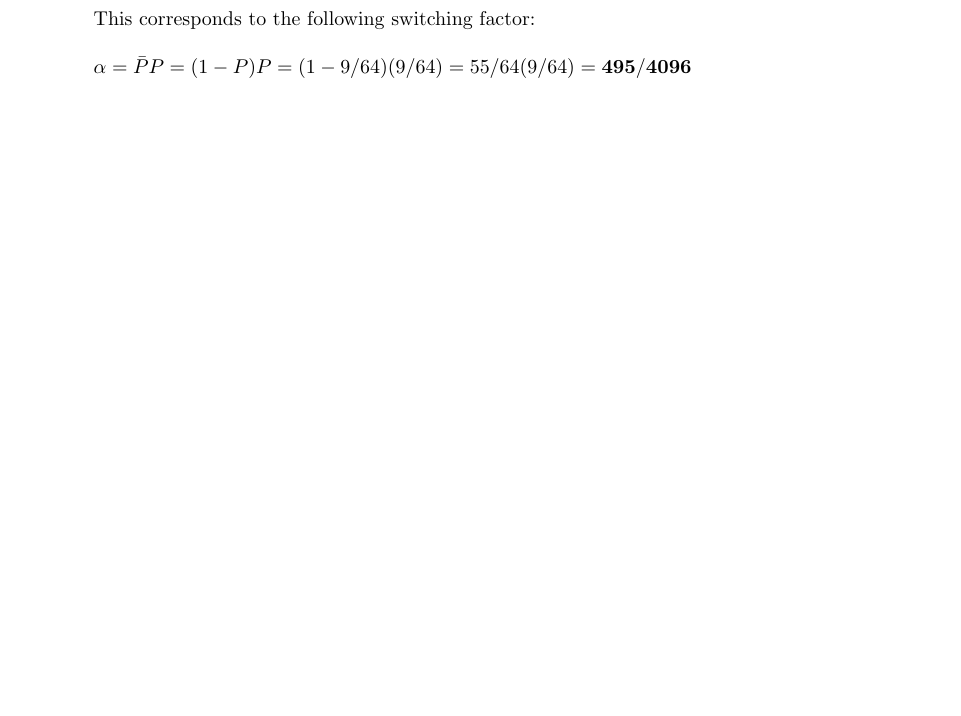
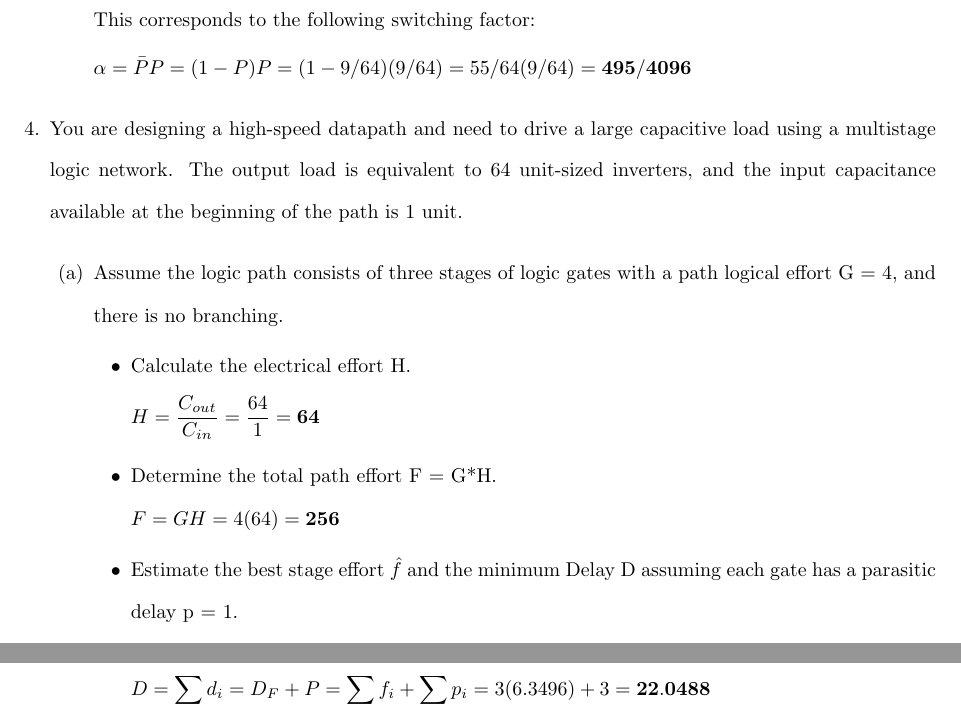
Before and after one commit to osowatzke/ECE507_HW, a LaTeX problem sheet (3/Homework3_Sowatzke.tex): part of page 7 of 7 before the commit and two parts of pages 7 and 8 of 8 after it, the two joined at a grey line, cut so that both start at the same text. Compiled offline with pdfLaTeX.

Commit message:
Solving part a) of problem 4

```diff
--- a/3/Homework3_Sowatzke.tex
+++ b/3/Homework3_Sowatzke.tex
@@ -391,6 +391,37 @@
 			\end{equation*}
 
 		\end{enumerate}
+
+		\item You are designing a high-speed datapath and need to drive a large capacitive load using a multistage logic network. The output load is equivalent to 64 unit-sized inverters, and the input capacitance available at the beginning of the path is 1 unit.
+
+		\begin{enumerate}
+			\item Assume the logic path consists of three stages of logic gates with a path logical effort G = 4, and there is no branching.
+
+			\begin{itemize}
+				\item Calculate the electrical effort H.
+
+				\begin{equation*}
+					H = \frac{C_{out}}{C_{in}} = \frac{64}{1} = \mathbf{64}
+				\end{equation*}
+
+				\item Determine the total path effort F = G*H.
+
+				\begin{equation*}
+					F = GH = 4(64) = \mathbf{256}
+				\end{equation*}
+
+				\item Estimate the best stage effort $\hat{f}$ and the minimum Delay D assuming each gate has a parasitic delay p = 1.
+
+				\begin{equation*}
+					\hat{f} = 256^{1/3} \approx \mathbf{6.3496}
+				\end{equation*}
+
+				\begin{equation*}
+					D = \sum{d_i} = D_F + P = \sum{f_i} + \sum{p_i} = 3(6.3496) + 3 = \mathbf{22.0488}
+				\end{equation*}
+
+			\end{itemize}
+		\end{enumerate}
 	\end{enumerate}
 
 \end{document}
```
